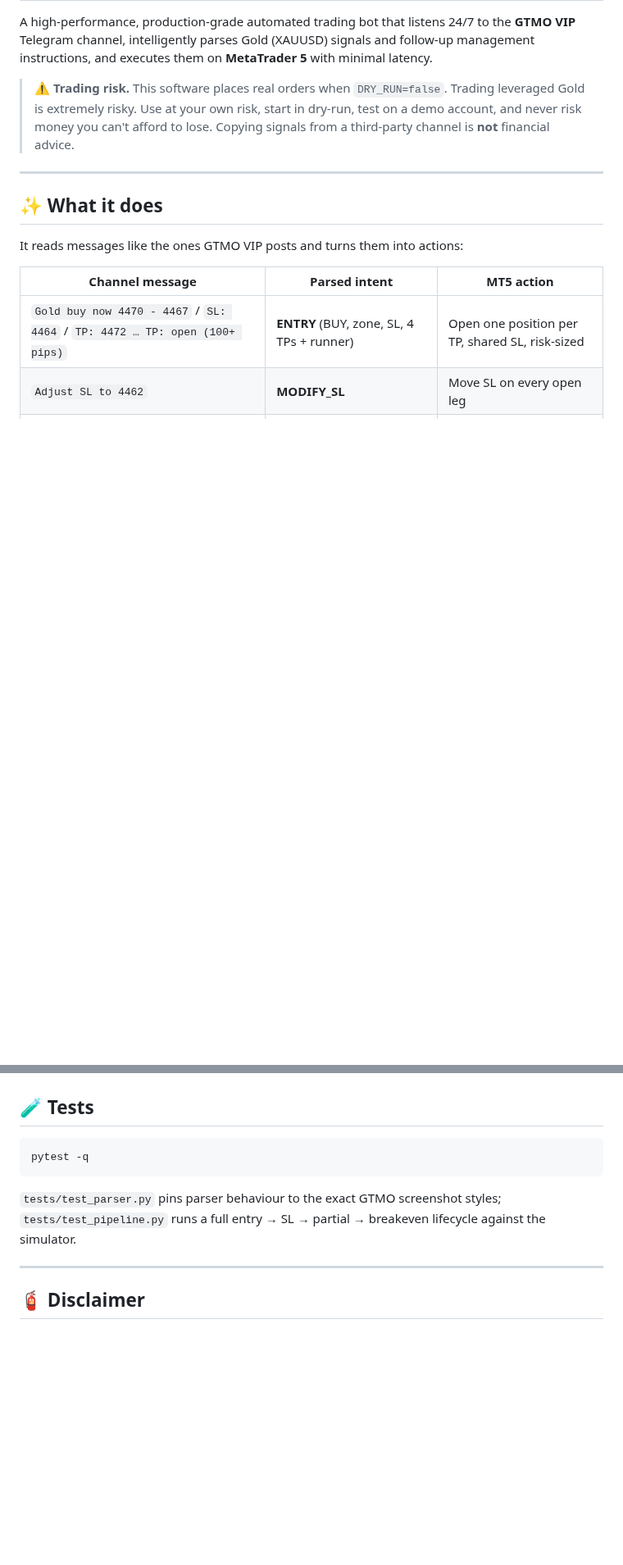
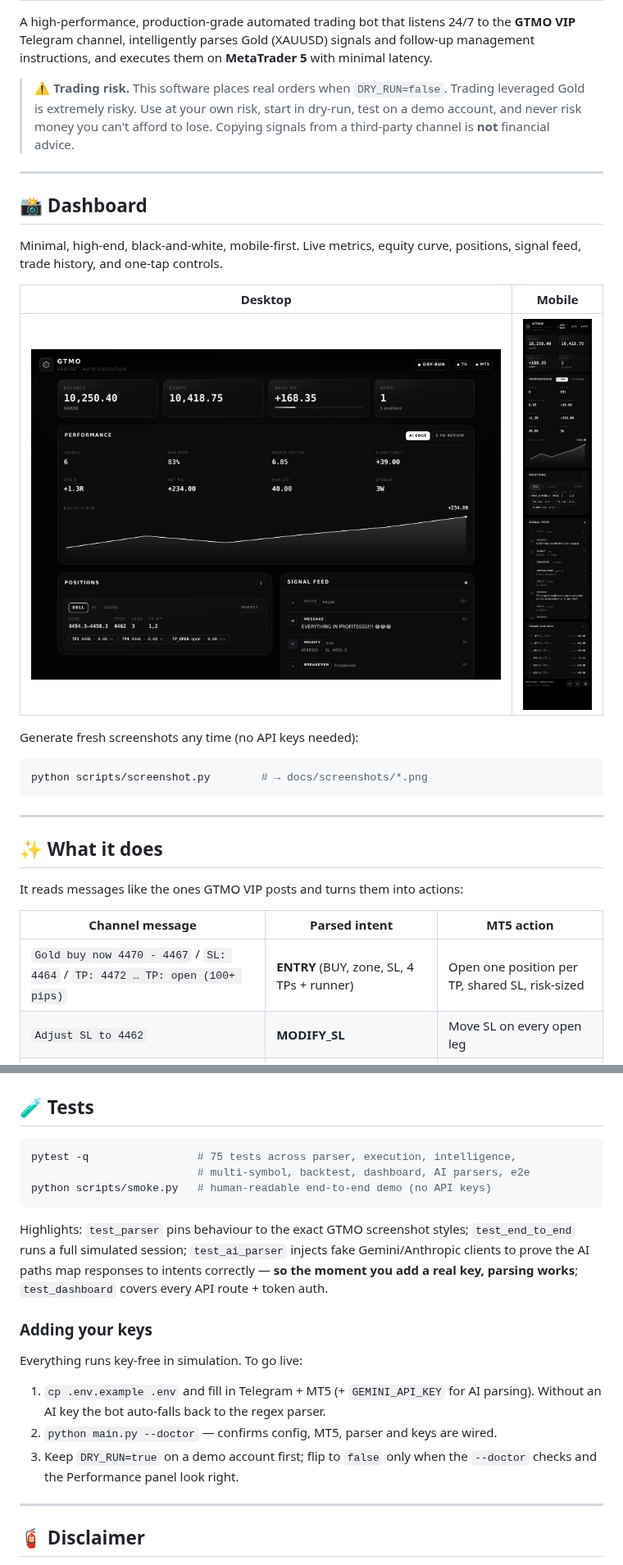
Before and after one commit to Hedayat-Farahi786/autotrade, a Markdown page: README.md, 2 parts joined by grey strips. Shown at 82% size. GitHub-like rendering; pictures changed too: docs/screenshots/dashboard-desktop.png (added), docs/screenshots/dashboard-mobile.png (added); blank space fills up the shorter version.

````diff
--- a/README.md
+++ b/README.md
@@ -9,6 +9,22 @@ with minimal latency.
 > Trading leveraged Gold is extremely risky. Use at your own risk, start in
 > dry-run, test on a demo account, and never risk money you can't afford to
 > lose. Copying signals from a third-party channel is **not** financial advice.
+
+---
+
+## 📸 Dashboard
+
+Minimal, high-end, black-and-white, mobile-first. Live metrics, equity curve,
+positions, signal feed, trade history, and one-tap controls.
+
+| Desktop | Mobile |
+|---|---|
+| ![desktop](docs/screenshots/dashboard-desktop.png) | ![mobile](docs/screenshots/dashboard-mobile.png) |
+
+Generate fresh screenshots any time (no API keys needed):
+```bash
+python scripts/screenshot.py        # → docs/screenshots/*.png
+```
 
 ---
 
@@ -347,11 +363,23 @@ See [`.env.example`](.env.example) for every setting with inline docs. Key ones:
 ## 🧪 Tests
 
 ```bash
-pytest -q
+pytest -q                 # 75 tests across parser, execution, intelligence,
+                          # multi-symbol, backtest, dashboard, AI parsers, e2e
+python scripts/smoke.py   # human-readable end-to-end demo (no API keys)
 ```
-`tests/test_parser.py` pins parser behaviour to the exact GTMO screenshot styles;
-`tests/test_pipeline.py` runs a full entry → SL → partial → breakeven lifecycle
-against the simulator.
+Highlights: `test_parser` pins behaviour to the exact GTMO screenshot styles;
+`test_end_to_end` runs a full simulated session; `test_ai_parser` injects fake
+Gemini/Anthropic clients to prove the AI paths map responses to intents
+correctly — **so the moment you add a real key, parsing works**; `test_dashboard`
+covers every API route + token auth.
+
+### Adding your keys
+Everything runs key-free in simulation. To go live:
+1. `cp .env.example .env` and fill in Telegram + MT5 (+ `GEMINI_API_KEY` for AI
+   parsing). Without an AI key the bot auto-falls back to the regex parser.
+2. `python main.py --doctor` — confirms config, MT5, parser and keys are wired.
+3. Keep `DRY_RUN=true` on a demo account first; flip to `false` only when the
+   `--doctor` checks and the Performance panel look right.
 
 ---
 
````
Also changed, not shown: docs/screenshots/dashboard-tablet.png (added), 8 other files.
